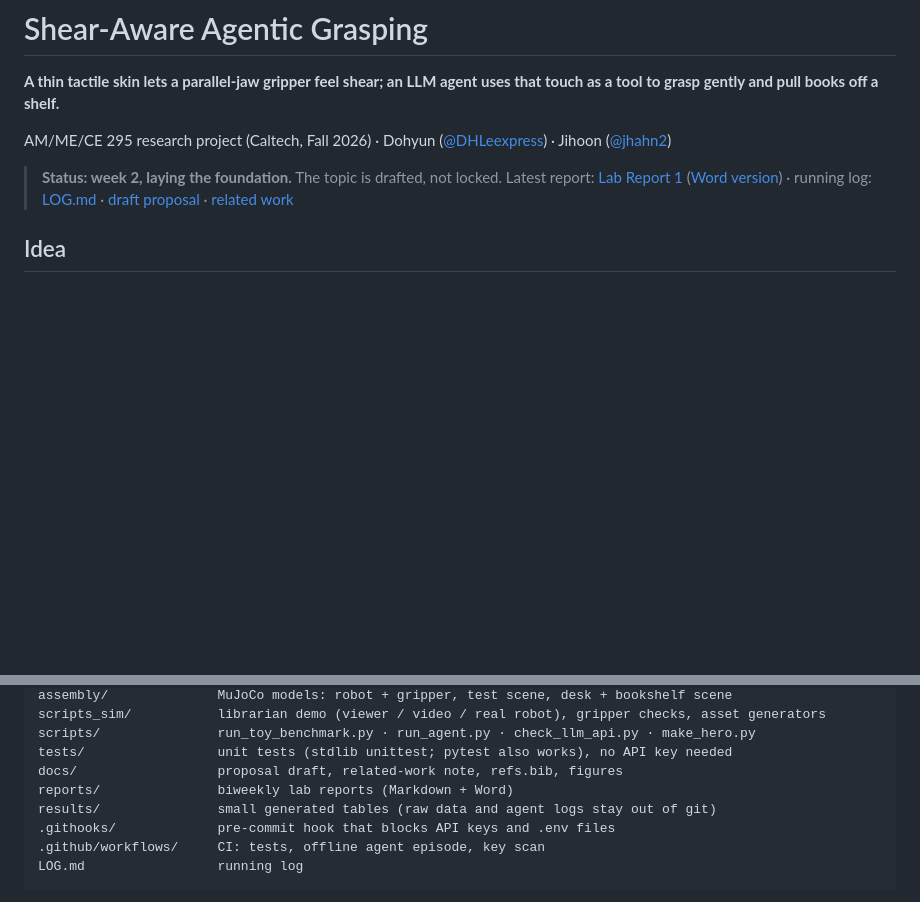
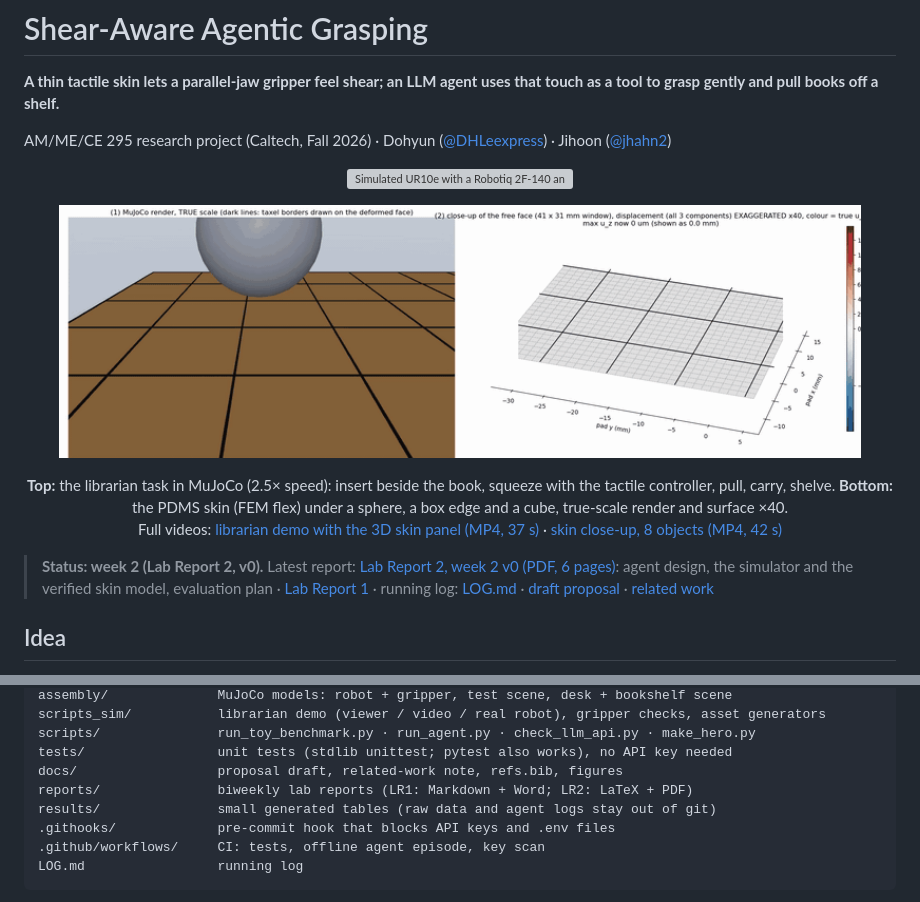
Before and after one commit to DHLeexpress/ME295, a Markdown page: README.md, 2 parts joined by grey strips. Drawn GitHub-style; pictures changed too: docs/media/flex_contact_closeup.gif (added); blank space fills up the shorter version; grey boxes are pictures that could not be loaded.

```diff
--- a/README.md
+++ b/README.md
@@ -8,7 +4,20 @@
 
 AM/ME/CE 295 research project (Caltech, Fall 2026) · Dohyun ([@DHLeexpress](https://github.com/DHLeexpress)) · Jihoon ([@jhahn2](https://github.com/jhahn2))
 
-> **Status: week 2, laying the foundation.** The topic is drafted, not locked. Latest report: [Lab Report 1](reports/LR1_week02.md) ([Word version](reports/LR1_week02.docx)) · running log: [LOG.md](LOG.md) · [draft proposal](docs/proposal_draft.md) · [related work](docs/related_work.md)
+<p align="center">
+  <img src="docs/media/librarian_demo.gif" width="64%" alt="Simulated UR10e with a Robotiq 2F-140 and PDMS-skin blade fingers slides the blades beside a book, pulls it sideways out of a packed shelf, carries it and shelves it in a second bookcase.">
+</p>
+<p align="center">
+  <img src="docs/media/flex_contact_closeup.gif" width="92%" alt="Close-up of the 1.5 mm PDMS skin modelled as a MuJoCo finite-element flex: a sphere, a box edge and a cube press and slide on it; right, the free surface with the displacement exaggerated 40 times.">
+</p>
+<p align="center">
+  <b>Top:</b> the librarian task in MuJoCo (2.5&times; speed): insert beside the book, squeeze with the tactile controller, pull, carry, shelve.
+  <b>Bottom:</b> the PDMS skin (FEM flex) under a sphere, a box edge and a cube, true-scale render and surface &times;40.<br>
+  Full videos: <a href="docs/media/librarian_demo.mp4">librarian demo with the 3D skin panel (MP4, 37 s)</a> ·
+  <a href="docs/media/flex_contact_closeup.mp4">skin close-up, 8 objects (MP4, 42 s)</a>
+</p>
+
+> **Status: week 2 (Lab Report 2, v0).** Latest report: [Lab Report 2, week 2 v0 (PDF, 6 pages)](reports/LR2_week2_v0/LR2_week2_v0.pdf): agent design, the simulator and the verified skin model, evaluation plan · [Lab Report 1](reports/LR1_week02.md) · running log: [LOG.md](LOG.md) · [draft proposal](docs/proposal_draft.md) · [related work](docs/related_work.md)
 
 ## Idea
 Parallel-jaw grippers know how far they closed and roughly how hard they squeeze, but not how close each contact is to slipping. Vision cannot see that either, least of all inside a packed shelf. Our thin tactile skin on a Robotiq 2F-140 finger measures the shear-strain field at the contact (~50 ms per frame today). We use it at three levels:
@@ -36,7 +45,7 @@ scripts_sim/           librarian demo (viewer / video / real robot), gripper che
 scripts/               run_toy_benchmark.py · run_agent.py · check_llm_api.py · make_hero.py
 tests/                 unit tests (stdlib unittest; pytest also works), no API key needed
 docs/                  proposal draft, related-work note, refs.bib, figures
-reports/               biweekly lab reports (Markdown + Word)
+reports/               biweekly lab reports (LR1: Markdown + Word; LR2: LaTeX + PDF)
 results/               small generated tables (raw data and agent logs stay out of git)
 .githooks/             pre-commit hook that blocks API keys and .env files
 .github/workflows/     CI: tests, offline agent episode, key scan
```
Also changed, not shown: other parts of README.md (+0 -4 lines), 7 other files.
